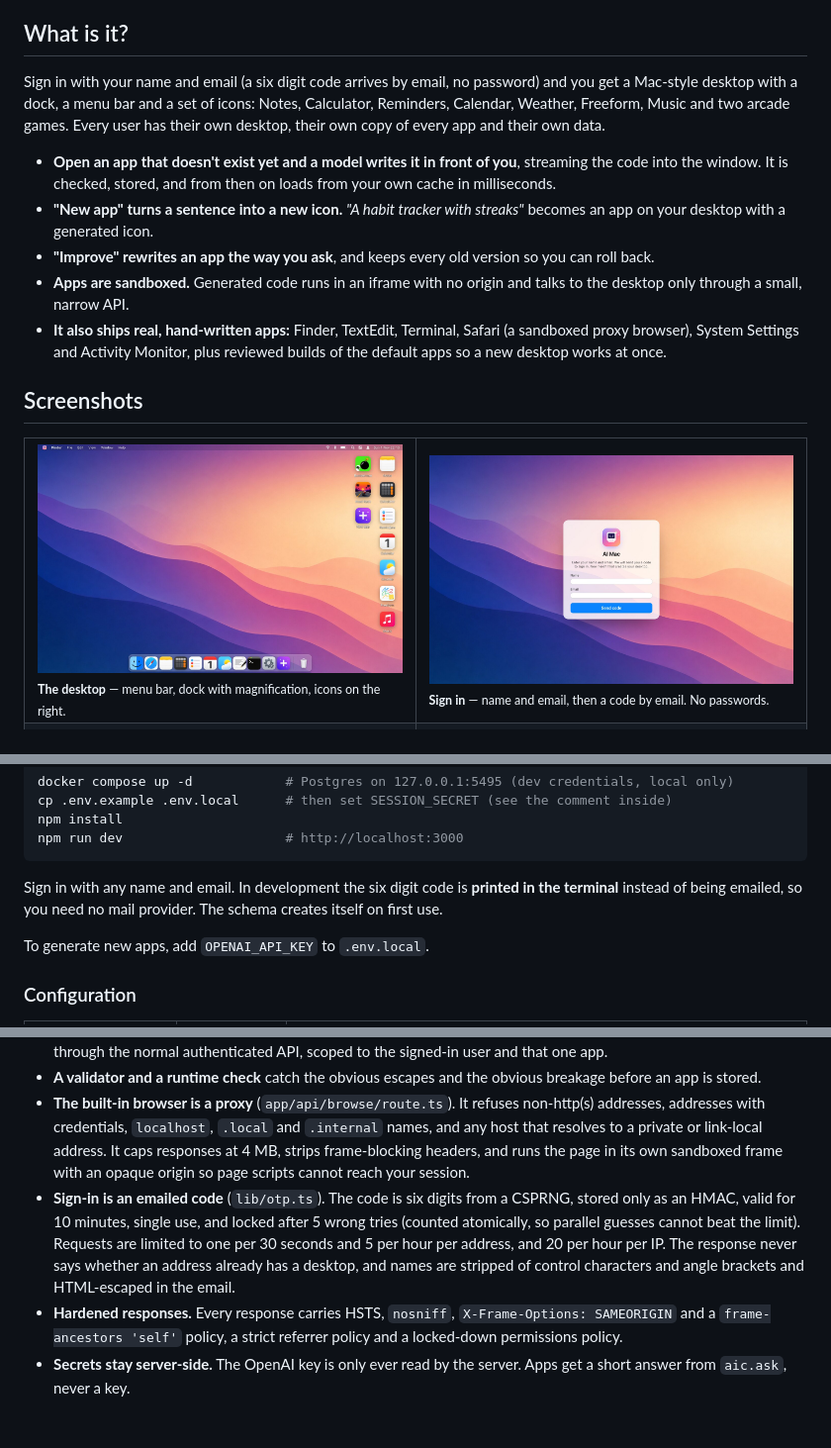
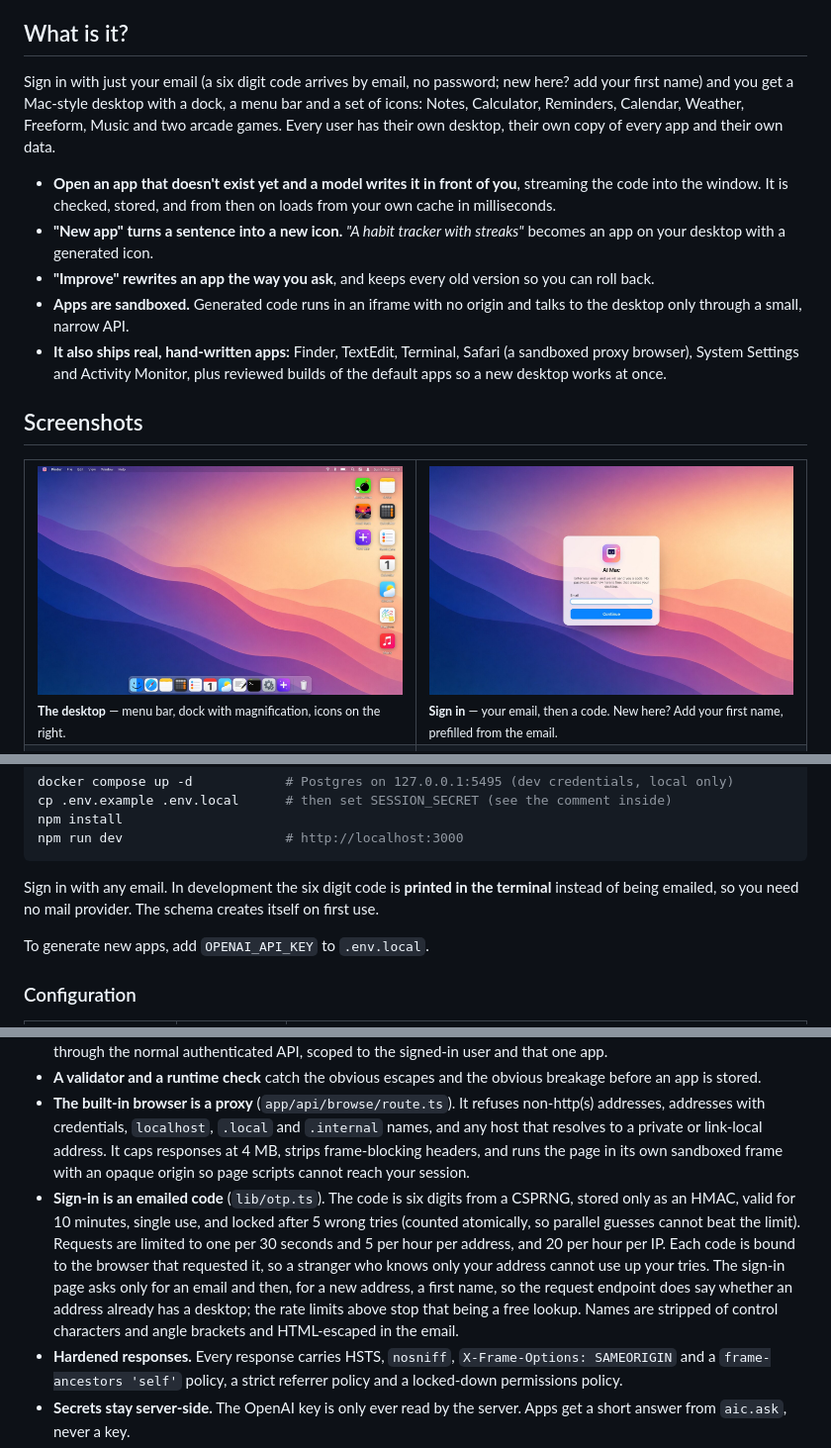
Before and after one commit to jigardafda/ai-mac, a Markdown page: README.md, 3 parts joined by grey strips. Shown at 99% size. Rendered like a GitHub page; pictures changed too: docs/images/login.jpg; blank space fills up the shorter version.

````diff
--- a/README.md
+++ b/README.md
@@ -33,7 +33,7 @@
 
 ## What is it?
 
-Sign in with your name and email (a six digit code arrives by email, no password) and you get a Mac-style desktop with a dock, a menu bar and a set of icons: Notes, Calculator, Reminders, Calendar, Weather, Freeform, Music and two arcade games. Every user has their own desktop, their own copy of every app and their own data.
+Sign in with just your email (a six digit code arrives by email, no password; new here? add your first name) and you get a Mac-style desktop with a dock, a menu bar and a set of icons: Notes, Calculator, Reminders, Calendar, Weather, Freeform, Music and two arcade games. Every user has their own desktop, their own copy of every app and their own data.
 
 - **Open an app that doesn't exist yet and a model writes it in front of you**, streaming the code into the window. It is checked, stored, and from then on loads from your own cache in milliseconds.
 - **"New app" turns a sentence into a new icon.** *"A habit tracker with streaks"* becomes an app on your desktop with a generated icon.
@@ -46,7 +46,7 @@ Sign in with your name and email (a six digit code arrives by email, no password
 <table>
   <tr>
     <td width="50%"><img src="docs/images/desktop.jpg" alt="The desktop with dock, menu bar and icons"><br><sub><b>The desktop</b> — menu bar, dock with magnification, icons on the right.</sub></td>
-    <td width="50%"><img src="docs/images/login.jpg" alt="The sign-in card asking for a name and email"><br><sub><b>Sign in</b> — name and email, then a code by email. No passwords.</sub></td>
+    <td width="50%"><img src="docs/images/login.jpg" alt="The sign-in card asking for an email"><br><sub><b>Sign in</b> — your email, then a code. New here? Add your first name, prefilled from the email.</sub></td>
   </tr>
   <tr>
     <td><img src="docs/images/bomberman.jpg" alt="Bomberman mid-game with a bomb exploding"><br><sub><b>Bomberman</b> — a playable arcade game, written by the model and reviewed.</sub></td>
@@ -76,7 +76,7 @@ npm install
 npm run dev                     # http://localhost:3000
 ```
 
-Sign in with any name and email. In development the six digit code is **printed in the terminal** instead of being emailed, so you need no mail provider. The schema creates itself on first use.
+Sign in with any email. In development the six digit code is **printed in the terminal** instead of being emailed, so you need no mail provider. The schema creates itself on first use.
 
 To generate new apps, add `OPENAI_API_KEY` to `.env.local`.
 
@@ -204,7 +204,7 @@ Generated code is untrusted code, so the design assumes the model can write some
 - **A narrow door.** The only way out is the `window.aic` bridge over `postMessage`. The host answers each request through the normal authenticated API, scoped to the signed-in user and that one app.
 - **A validator and a runtime check** catch the obvious escapes and the obvious breakage before an app is stored.
 - **The built-in browser is a proxy** (`app/api/browse/route.ts`). It refuses non-http(s) addresses, addresses with credentials, `localhost`, `.local` and `.internal` names, and any host that resolves to a private or link-local address. It caps responses at 4 MB, strips frame-blocking headers, and runs the page in its own sandboxed frame with an opaque origin so page scripts cannot reach your session.
-- **Sign-in is an emailed code** (`lib/otp.ts`). The code is six digits from a CSPRNG, stored only as an HMAC, valid for 10 minutes, single use, and locked after 5 wrong tries (counted atomically, so parallel guesses cannot beat the limit). Requests are limited to one per 30 seconds and 5 per hour per address, and 20 per hour per IP. The response never says whether an address already has a desktop, and names are stripped of control characters and angle brackets and HTML-escaped in the email.
+- **Sign-in is an emailed code** (`lib/otp.ts`). The code is six digits from a CSPRNG, stored only as an HMAC, valid for 10 minutes, single use, and locked after 5 wrong tries (counted atomically, so parallel guesses cannot beat the limit). Requests are limited to one per 30 seconds and 5 per hour per address, and 20 per hour per IP. Each code is bound to the browser that requested it, so a stranger who knows only your address cannot use up your tries. The sign-in page asks only for an email and then, for a new address, a first name, so the request endpoint does say whether an address already has a desktop; the rate limits above stop that being a free lookup. Names are stripped of control characters and angle brackets and HTML-escaped in the email.
 - **Hardened responses.** Every response carries HSTS, `nosniff`, `X-Frame-Options: SAMEORIGIN` and a `frame-ancestors 'self'` policy, a strict referrer policy and a locked-down permissions policy.
 - **Secrets stay server-side.** The OpenAI key is only ever read by the server. Apps get a short answer from `aic.ask`, never a key.
 
````
Also changed, not shown: other parts of README.md (+1 -1 lines), CHANGELOG.md (+1 -1 lines), SECURITY.md (+1 -1 lines), docs/images/login-code.jpg, 7 other files.
